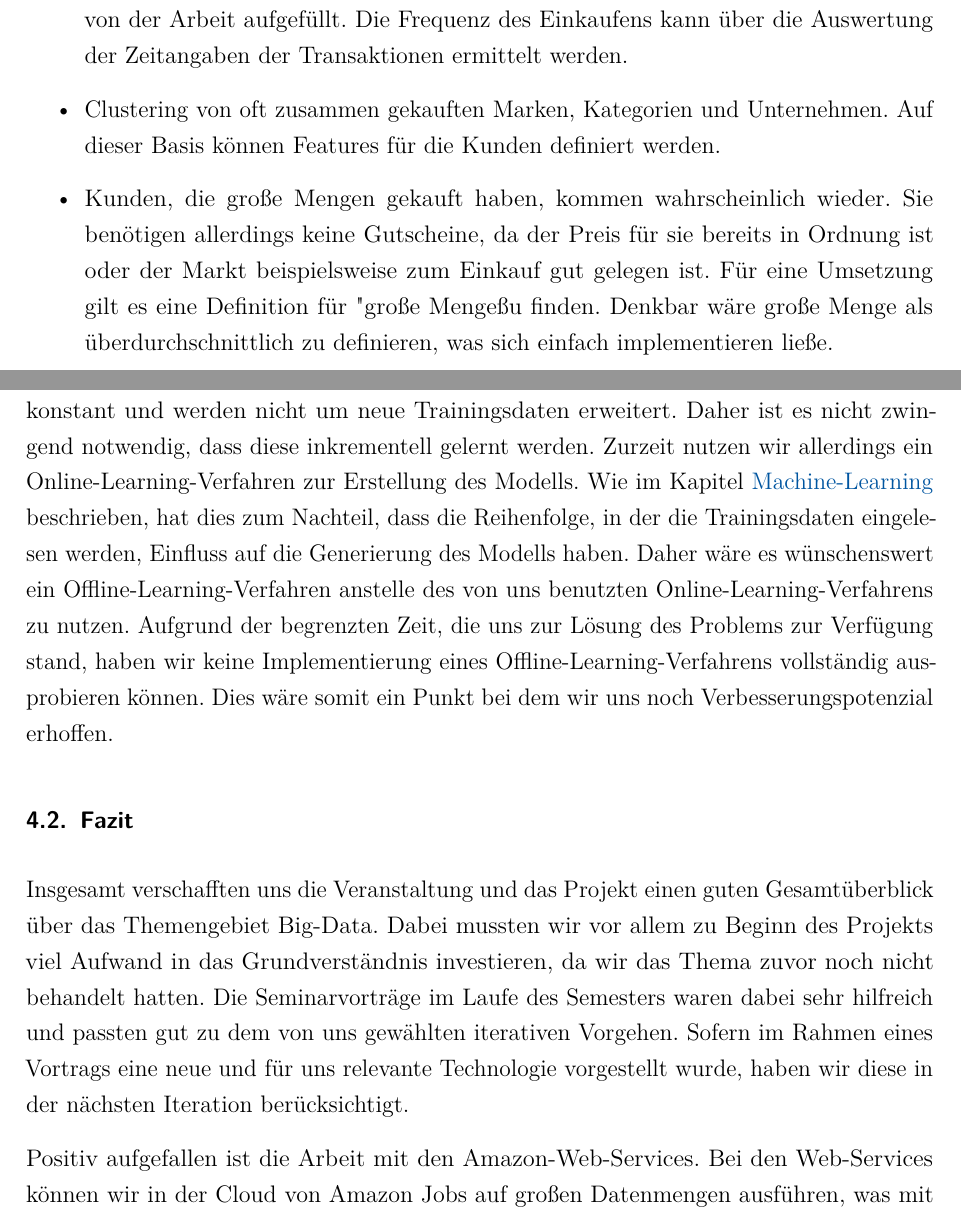
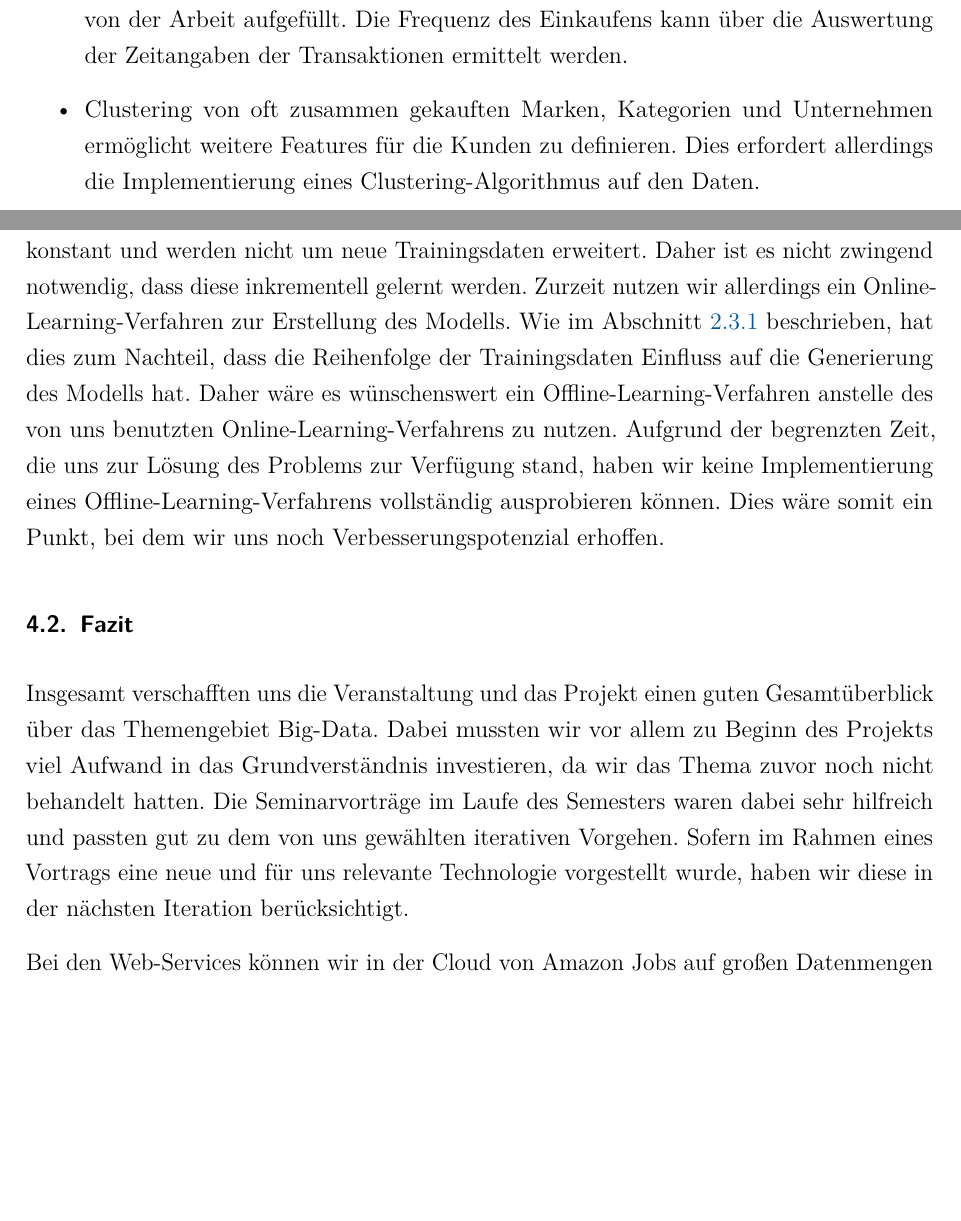
Before and after one commit to w-hs/bigdata, a LaTeX document (doku/Ausarbeitung.tex, which reads doku/Inhalt/Fazit.tex): two parts of pages 20 and 21 of 35, joined at a grey line, cut so that both start at the same text, the shorter picture padded with empty space. Compiled offline with pdfLaTeX; an older LaTeX class or package is replaced by its successor.

Commit message:
Doku: Ausblick

```diff
--- a/doku/Inhalt/Fazit.tex
+++ b/doku/Inhalt/Fazit.tex
@@ -20,9 +20,10 @@ Diese Daten könnten in einem nächsten Iterationsschritt ebenfalls verwertet we
 Beispielsweise werden wöchentlich die Nahrungsvorräte auf dem Heimweg von der Arbeit aufgefüllt.
 Die Frequenz des Einkaufens kann über die Auswertung der Zeitangaben der Transaktionen ermittelt werden.
 
-\item Clustering von oft zusammen gekauften Marken, Kategorien und Unternehmen. Auf dieser Basis können Features für die Kunden definiert werden.
-
-\item Kunden, die große Mengen gekauft haben, kommen wahrscheinlich wieder. Sie benötigen allerdings keine Gutscheine, da der Preis für sie bereits in Ordnung ist oder der Markt beispielsweise zum Einkauf gut gelegen ist. Für eine Umsetzung gilt es eine Definition für "große Menge" zu finden.  Denkbar wäre große Menge als überdurchschnittlich zu definieren, was sich einfach implementieren ließe.
+\item Clustering von oft zusammen gekauften Marken, Kategorien und Unternehmen
+ermöglicht weitere Features für die Kunden zu definieren.
+Dies erfordert allerdings die Implementierung eines Clustering-Algorithmus
+auf den Daten.
 \end{itemize}
 
 \subsubsection{Bewertung von Features}
@@ -33,13 +34,14 @@ zur Voraussage genutzt wird.
 
 \subsubsection{Offline-Learning-Verfahren}
 Die Trainingsdaten, die von Kaggle für die Aufgabenstellung bereitgestellt werden, sind konstant und werden
-nicht um neue Trainingsdaten erweitert. Daher ist es nicht zwingend notwendig, dass diese inkrementell gelernt
-werden. Zurzeit nutzen wir allerdings ein Online-Learning-Verfahren zur Erstellung des Modells. Wie im Kapitel
-\nameref{subsubSec:MachineLearning} beschrieben, hat dies zum Nachteil, dass die Reihenfolge, in der die Trainingsdaten
-eingelesen werden, Einfluss auf die Generierung des Modells haben. Daher wäre es wünschenswert ein Offline-Learning-Verfahren
-anstelle des von uns benutzten Online-Learning-Verfahrens zu nutzen. Aufgrund der begrenzten Zeit, die uns zur
-Lösung des Problems zur Verfügung stand, haben wir keine Implementierung eines Offline-Learning-Verfahrens vollständig
-ausprobieren können. Dies wäre somit ein Punkt bei dem wir uns noch Verbesserungspotenzial erhoffen.
+nicht um neue Trainingsdaten erweitert.
+Daher ist es nicht zwingend notwendig, dass diese inkrementell gelernt werden.
+Zurzeit nutzen wir allerdings ein Online-Learning-Verfahren zur Erstellung des Modells.
+Wie im Abschnitt \ref{subsubSec:MachineLearning} beschrieben, hat dies zum Nachteil,
+dass die Reihenfolge der Trainingsdaten Einfluss auf die Generierung des Modells hat.
+Daher wäre es wünschenswert ein Offline-Learning-Verfahren anstelle des von uns benutzten Online-Learning-Verfahrens zu nutzen.
+Aufgrund der begrenzten Zeit, die uns zur Lösung des Problems zur Verfügung stand, haben wir keine Implementierung eines Offline-Learning-Verfahrens vollständig ausprobieren können.
+Dies wäre somit ein Punkt, bei dem wir uns noch Verbesserungspotenzial erhoffen.
 
 \subsection{Fazit}
 Insgesamt verschafften uns die Veranstaltung und das Projekt einen guten Gesamtüberblick über das Themengebiet Big-Data.
@@ -47,7 +49,6 @@ Dabei mussten wir vor allem zu Beginn des Projekts viel Aufwand in das Grundvers
 Die Seminarvorträge im Laufe des Semesters waren dabei sehr hilfreich und passten gut zu dem von uns gewählten iterativen Vorgehen.
 Sofern im Rahmen eines Vortrags eine neue und für uns relevante Technologie vorgestellt wurde, haben wir diese in der nächsten Iteration berücksichtigt.
 
-Positiv aufgefallen ist die Arbeit mit den Amazon-Web-Services.
 Bei den Web-Services können wir in der Cloud von Amazon Jobs auf großen Datenmengen ausführen, was mit unseren normalen Maschinen nicht möglich gewesen wäre.
 Diese Möglichkeit wird auch von vielen Unternehmen genutzt, sodass ein Einblick in die Praxis für uns sehr interessant war.
 Durch unsere Nachlässigkeit wurde auch das von Amazon gesponsorte Kapital dezimiert,
```
